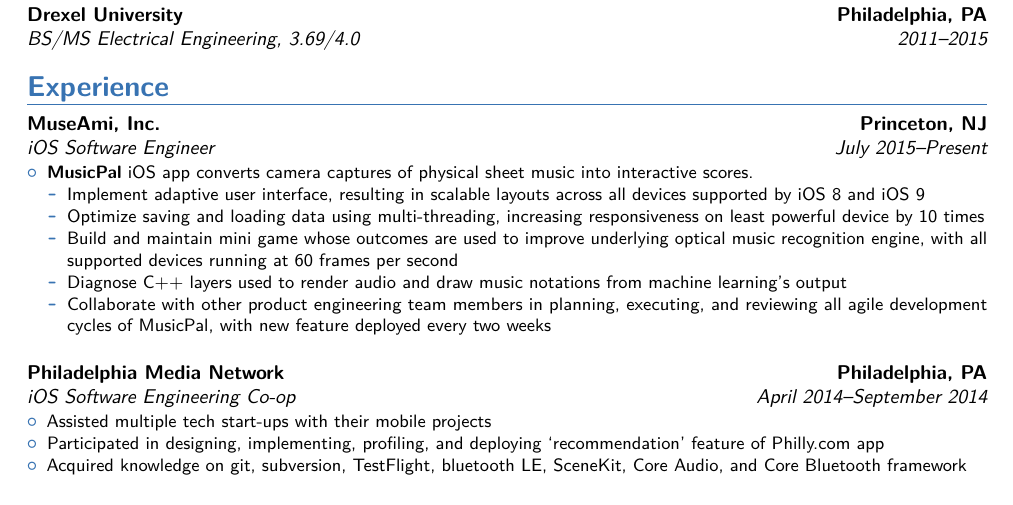
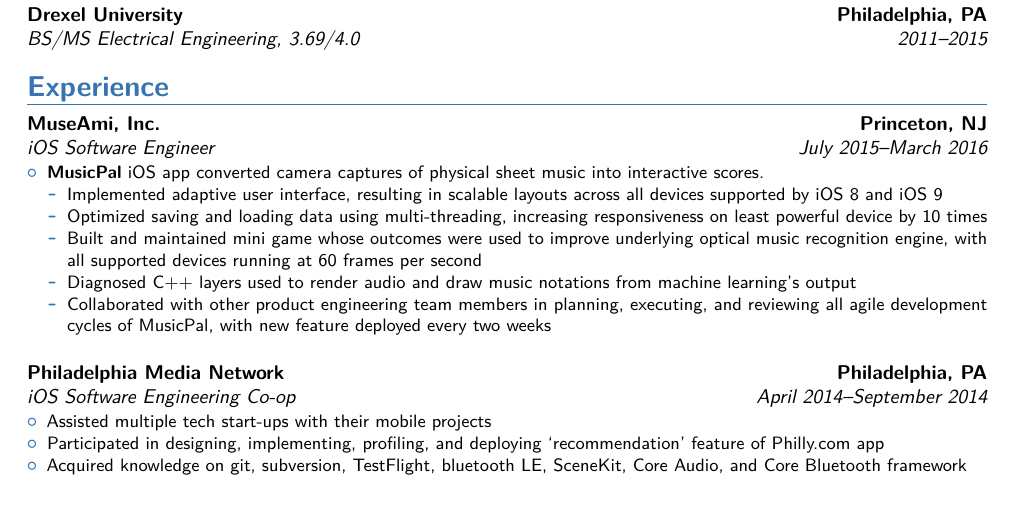
Before and after one commit to supperspidey/Resume, a LaTeX CV (main.tex): part of the page, cut so that both start at the same text. Compiled offline with pdfLaTeX.

Commit message:
Change MuseAmi experience to past tense.

```diff
--- a/main.tex
+++ b/main.tex
@@ -23,21 +23,21 @@
 	Philadelphia, PA}{\textit{3.69/4.0}}{}
 
 \section{Experience}
-\cventry{July 2015--Present}{iOS Software Engineer}{MuseAmi, Inc.}{Princeton, NJ}{}{
+\cventry{July 2015--March 2016}{iOS Software Engineer}{MuseAmi, Inc.}{Princeton, NJ}{}{
 	\begin{itemize}
 		\item \href{https://itunes.apple.com/us/app/musicpal-snap-hear-play-learn/id976261614?mt=8}{\textbf{MusicPal}}
-		iOS app converts camera captures of physical sheet music into interactive scores.
+		iOS app converted camera captures of physical sheet music into interactive scores.
 			\begin{itemize}
-				\item Implement adaptive user interface, resulting in scalable
+				\item Implemented adaptive user interface, resulting in scalable
 				layouts across all devices supported by iOS 8 and iOS 9
-				\item Optimize saving and loading data using multi-threading,
+				\item Optimized saving and loading data using multi-threading,
 				increasing responsiveness on least powerful device by 10 times
-				\item Build and maintain mini game whose outcomes are used to
+				\item Built and maintained mini game whose outcomes were used to
 				improve underlying optical music recognition engine, with all
 				supported devices running at 60 frames per second
-				\item Diagnose C++ layers used to render audio and draw music
+				\item Diagnosed C++ layers used to render audio and draw music
 				notations from machine learning's output
-				\item Collaborate with other product engineering team members
+				\item Collaborated with other product engineering team members
 				in planning, executing, and reviewing all agile development
 				cycles of MusicPal, with new feature deployed every two weeks
 			\end{itemize}
```
Also changed, not shown: 5 other files.
